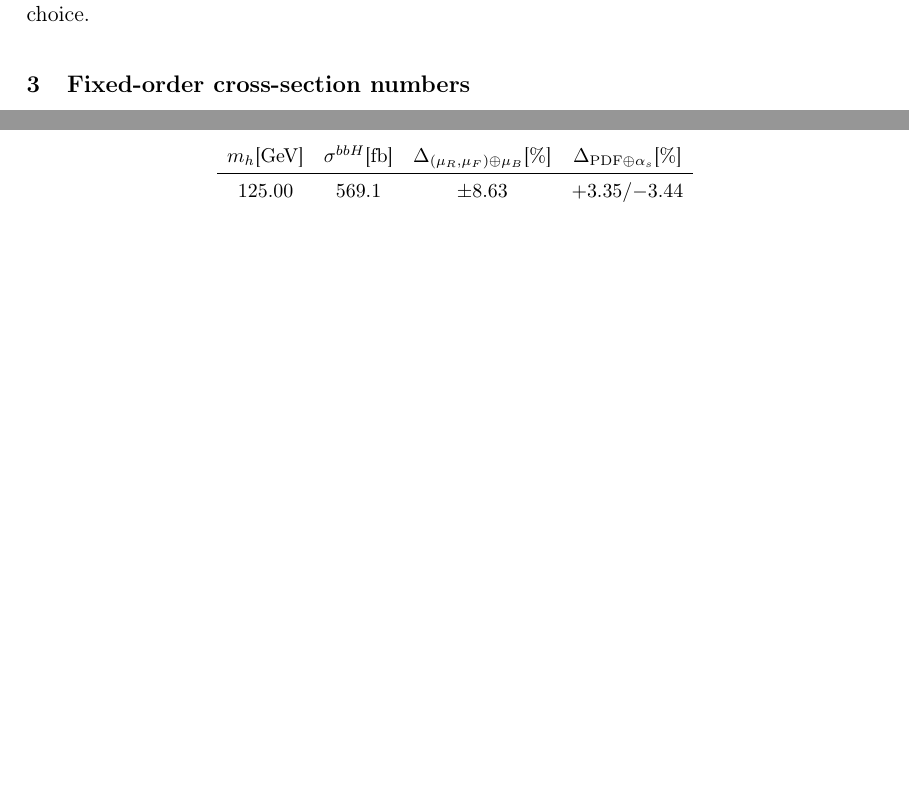
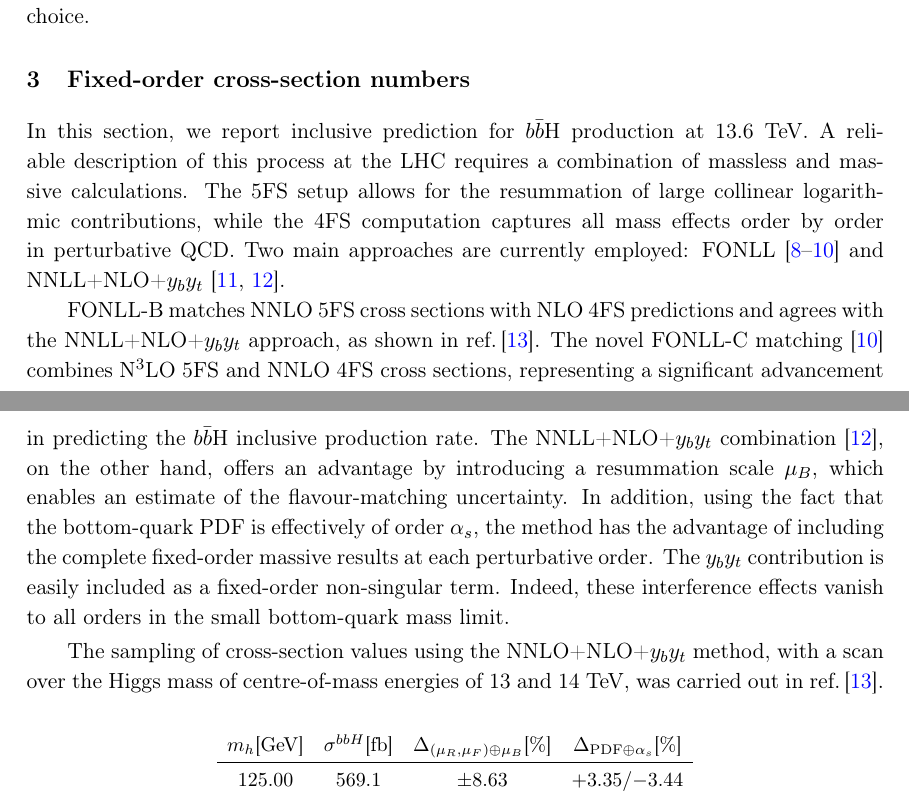
Before and after one commit to cbiello/Report5bbH, a LaTeX document (LHCHWG-bbh.tex): two parts of pages 4 and 5 of 25 before the commit and two parts of pages 4 and 5 of 26 after it, joined at a grey line, cut so that both start at the same text, the shorter picture padded with empty space. Compiled offline with pdfLaTeX.

Commit message:
started xsection section

```diff
--- a/LHCHWG-bbh.tex
+++ b/LHCHWG-bbh.tex
@@ -259,6 +259,13 @@ In the Monte Carlo simulations with massless bottom quarks, we consider the Higg
 In earlier 4FS predictions, a dynamical scale—specifically, one quarter of the transverse invariant mass of the \bbH{} system—was often adopted. This lower scale resulted in higher 4FS cross sections, which reduced the gap with the 5FS predictions. However, with the inclusion of NNLO QCD corrections in the 4FS, such a scale choice is no longer necessary. As shown in~\citere{Biello:2024pgo}, comparisons between dynamical and fixed scales at NNLO show minimal differences. Consequently, we recommend aligning the scale choices in the 4FS and 5FS at NNLO QCD accuracy, with the Higgs-boson mass providing a natural and consistent choice.
 
 \section{Fixed-order cross-section numbers}
+In this section, we report inclusive prediction for \bbH{} production at 13.6 TeV. A reliable description of this process at the LHC requires a combination of massless and massive calculations. The 5FS setup allows for the resummation of large collinear logarithmic contributions, while the 4FS computation captures all mass effects order by order in perturbative QCD. Two main approaches are currently employed: FONLL~\cite{Forte:2015hba,Forte:2016sja,Duhr:2020kzd} and NNLL+NLO+$y_by_t$~\cite{Bonvini:2015pxa,Bonvini:2016fgf}.
+
+FONLL-B matches NNLO 5FS cross sections with NLO 4FS predictions and agrees with the NNLL+NLO+$y_by_t$ approach, as shown in~\citere{LHCHiggsCrossSectionWorkingGroup:2016ypw}. The novel FONLL-C matching~\cite{Duhr:2020kzd} combines \fnnnlo{} 5FS and \fnnlo{} 4FS cross sections, representing a significant advancement in predicting the \bbH{} inclusive production rate. The NNLL+NLO+$y_by_t$ combination~\cite{Bonvini:2016fgf}, on the other hand, offers an advantage by introducing a resummation scale $\mu_B$, which enables an estimate of the flavour-matching uncertainty. In addition, using the fact that the bottom-quark PDF is effectively of order $\alpha_s$, the method has the advantage of including the complete fixed-order massive results at each perturbative order. The $y_by_t$  contribution is easily included as a fixed-order non-singular term. Indeed, these interference effects vanish to all orders in the small bottom-quark mass limit.
+%The 5FS cross section corresponds to the resummed prediction, which depends on the resummation (or matching) scale $\mu_B$, used as its factorisation scale. To this, we add the 4FS prediction and subtract the overlap by removing the perturbative expansion of the resummed result, evaluated at the same factorisation scale $\mu_F$ as used in the massive scheme, thereby avoiding double counting.
+
+The sampling of cross-section values using the NNLO+NLO+$y_by_t$ method, with a scan over the Higgs mass of centre-of-mass energies of 13 and 14 TeV, was carried out in~\citere{LHCHiggsCrossSectionWorkingGroup:2016ypw}.
+
 
 \begin{table}[ht!]
 \begin{center}%
```
Also changed, not shown: LHCHWG-bbh.tex (2 more changed lines).
